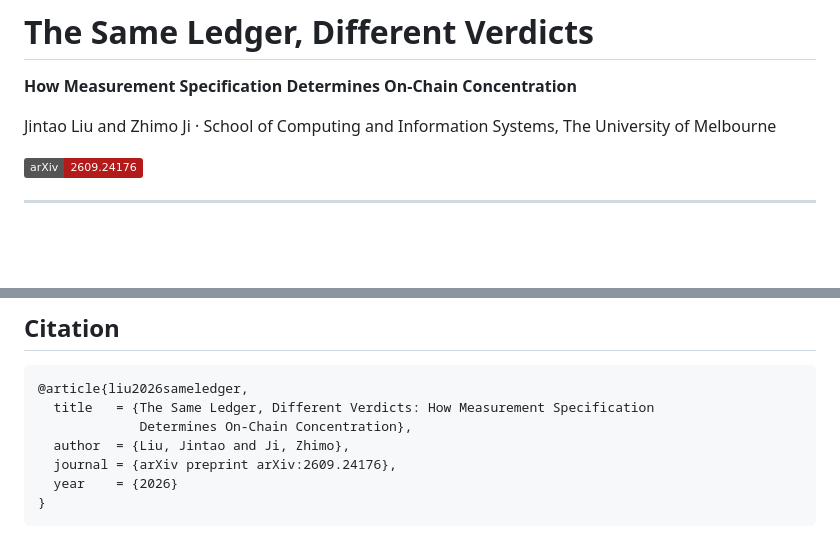
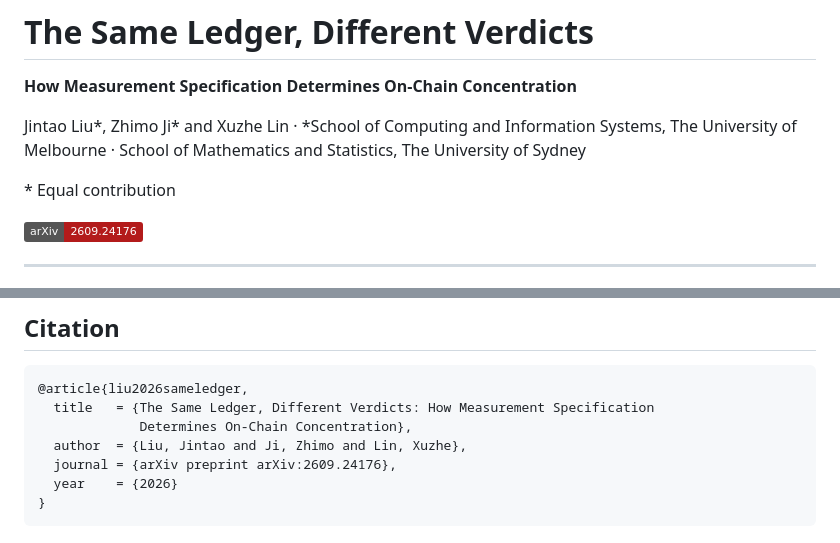
Before and after one commit to Liu0916-star/GNN-Wallet-Clustering, a Markdown page: README.md, 2 parts joined by grey strips. Rendered like a GitHub page; badges without logos; blank space fills up the shorter version.

Commit message:
Add Xuzhe Lin as co-author in README

```diff
--- a/README.md
+++ b/README.md
@@ -2,7 +2,9 @@
 
 **How Measurement Specification Determines On-Chain Concentration**
 
-Jintao Liu and Zhimo Ji · School of Computing and Information Systems, The University of Melbourne
+Jintao Liu\*, Zhimo Ji\* and Xuzhe Lin · \*School of Computing and Information Systems, The University of Melbourne · School of Mathematics and Statistics, The University of Sydney
+
+\* Equal contribution
 
 [![arXiv](https://img.shields.io/badge/arXiv-2609.24176-b31b1b.svg)](https://arxiv.org/abs/2609.24176)
 
@@ -143,7 +145,7 @@ design, including blinding and a calibration check on the verifier.
 @article{liu2026sameledger,
   title   = {The Same Ledger, Different Verdicts: How Measurement Specification
              Determines On-Chain Concentration},
-  author  = {Liu, Jintao and Ji, Zhimo},
+  author  = {Liu, Jintao and Ji, Zhimo and Lin, Xuzhe},
   journal = {arXiv preprint arXiv:2609.24176},
   year    = {2026}
 }
```
